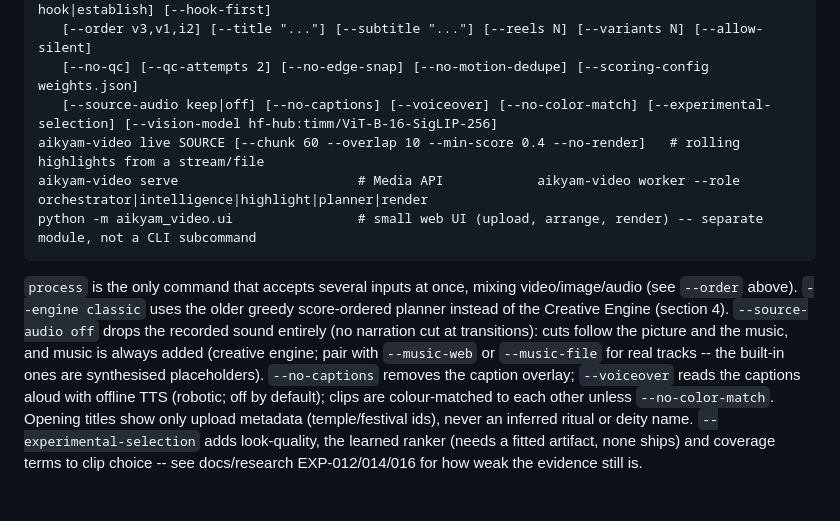
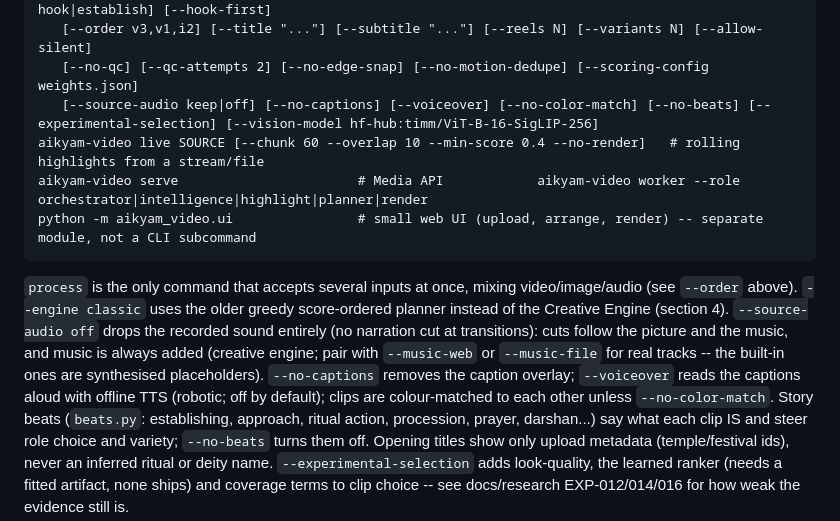
Before and after one commit to gaganmitron/aikyam-auto-editor, a Markdown page: README.md, the part around the change. GitHub-like rendering.

Commit message:
docs: EXP-017 (silent-source run, three fixes that changed nothing and why) and EXP-018 (story beats); README documents --no-beats
Co-Authored-By: Claude Sonnet 5 <noreply@anthropic.com>

```diff
--- a/README.md
+++ b/README.md
@@ -38,7 +38,7 @@ aikyam-video analyze|highlights|plan|render|process INPUT... [-o DIR] [--format
    [--engine creative|classic] [--pacing contemplative|devotional|festive] [--opening hook|establish] [--hook-first]
    [--order v3,v1,i2] [--title "..."] [--subtitle "..."] [--reels N] [--variants N] [--allow-silent]
    [--no-qc] [--qc-attempts 2] [--no-edge-snap] [--no-motion-dedupe] [--scoring-config weights.json]
-   [--source-audio keep|off] [--no-captions] [--voiceover] [--no-color-match] [--experimental-selection] [--vision-model hf-hub:timm/ViT-B-16-SigLIP-256]
+   [--source-audio keep|off] [--no-captions] [--voiceover] [--no-color-match] [--no-beats] [--experimental-selection] [--vision-model hf-hub:timm/ViT-B-16-SigLIP-256]
 aikyam-video live SOURCE [--chunk 60 --overlap 10 --min-score 0.4 --no-render]   # rolling highlights from a stream/file
 aikyam-video serve                       # Media API            aikyam-video worker --role orchestrator|intelligence|highlight|planner|render
 python -m aikyam_video.ui                # small web UI (upload, arrange, render) -- separate module, not a CLI subcommand
@@ -48,6 +48,7 @@ python -m aikyam_video.ui                # small web UI (upload, arrange, render
 `--source-audio off` drops the recorded sound entirely (no narration cut at transitions): cuts follow the picture and the music, and music is always added
 (creative engine; pair with `--music-web` or `--music-file` for real tracks -- the built-in ones are synthesised placeholders). `--no-captions` removes the caption
 overlay; `--voiceover` reads the captions aloud with offline TTS (robotic; off by default); clips are colour-matched to each other unless `--no-color-match`.
+Story beats (`beats.py`: establishing, approach, ritual action, procession, prayer, darshan...) say what each clip IS and steer role choice and variety; `--no-beats` turns them off.
 Opening titles show only upload metadata (temple/festival ids), never an inferred ritual or deity name. `--experimental-selection` adds look-quality, the
 learned ranker (needs a fitted artifact, none ships) and coverage terms to clip choice -- see docs/research EXP-012/014/016 for how weak the evidence still is.
 
```
Also changed, not shown: docs/research/experiment_matrix.md (+30 -0 lines).
